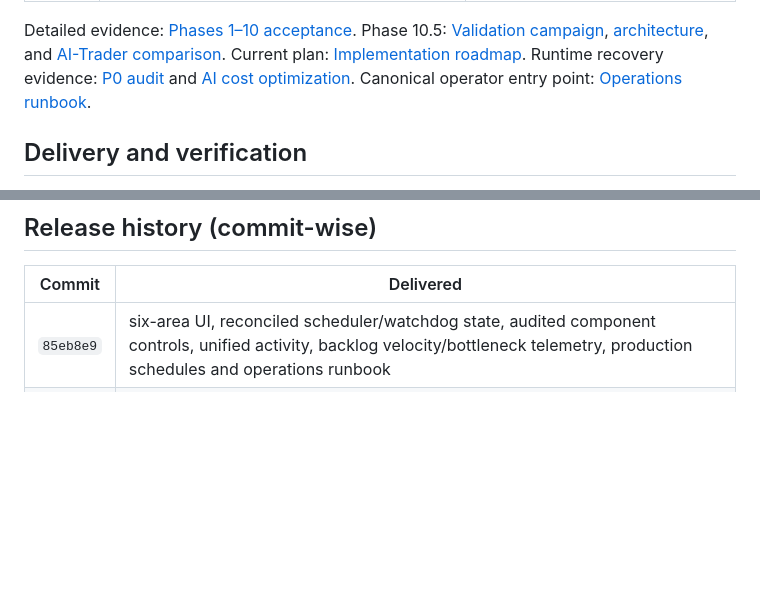
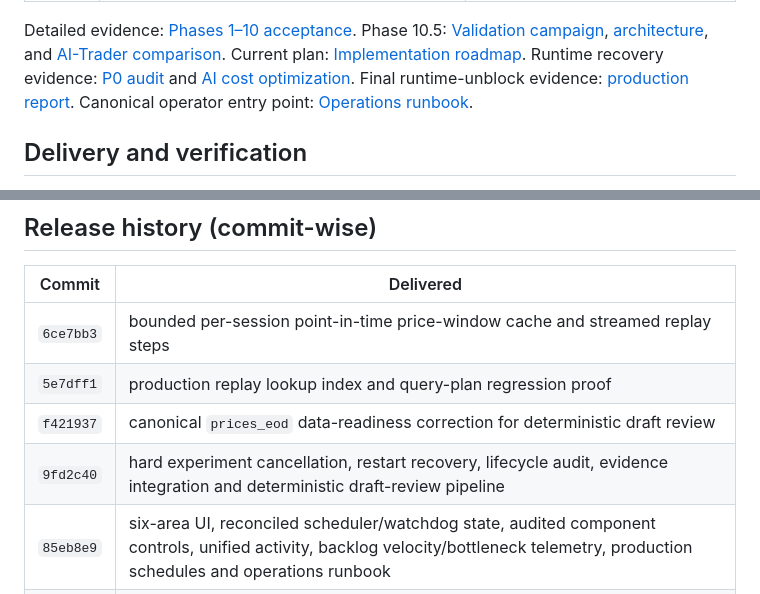
Before and after one commit to vaibhavbhardwaj-2396/Autonomous-trading-OS, a Markdown page: README.md, 2 parts joined by grey strips. Drawn GitHub-style; blank space fills up the shorter version.

Commit message:
docs: record final runtime unblock proof

```diff
--- a/README.md
+++ b/README.md
@@ -95,7 +95,8 @@ Phase 10.5: [Validation campaign](docs/PHASE_10_5_VALIDATION.md),
 [AI-Trader comparison](docs/AI_TRADER_COMPARISON.md).
 Current plan: [Implementation roadmap](docs/IMPLEMENTATION_ROADMAP.md).
 Runtime recovery evidence: [P0 audit](docs/P0_RUNTIME_RECOVERY.md) and
-[AI cost optimization](docs/AI_COST_OPTIMIZATION.md).
+[AI cost optimization](docs/AI_COST_OPTIMIZATION.md). Final runtime-unblock
+evidence: [production report](docs/RUNTIME_UNBLOCK_REPORT.md).
 Canonical operator entry point: [Operations runbook](docs/OPERATIONS.md).
 
 ## Delivery and verification
@@ -122,6 +123,10 @@ Operational docs: [Deployment](docs/DEPLOYMENT.md), [API](docs/API.md),
 
 | Commit | Delivered |
 |---|---|
+| `6ce7bb3` | bounded per-session point-in-time price-window cache and streamed replay steps |
+| `5e7dff1` | production replay lookup index and query-plan regression proof |
+| `f421937` | canonical `prices_eod` data-readiness correction for deterministic draft review |
+| `9fd2c40` | hard experiment cancellation, restart recovery, lifecycle audit, evidence integration and deterministic draft-review pipeline |
 | `85eb8e9` | six-area UI, reconciled scheduler/watchdog state, audited component controls, unified activity, backlog velocity/bottleneck telemetry, production schedules and operations runbook |
 | `447ff8b` | production systemd permission boundary for audited control-plane state |
 | `1231342` | least-privilege notifier import fix and Telegram-only API environment |
```
Also changed, not shown: docs/P0_RUNTIME_RECOVERY.md (+9 -0 lines), docs/RUNTIME_UNBLOCK_REPORT.md (added, +80 -0 lines).
